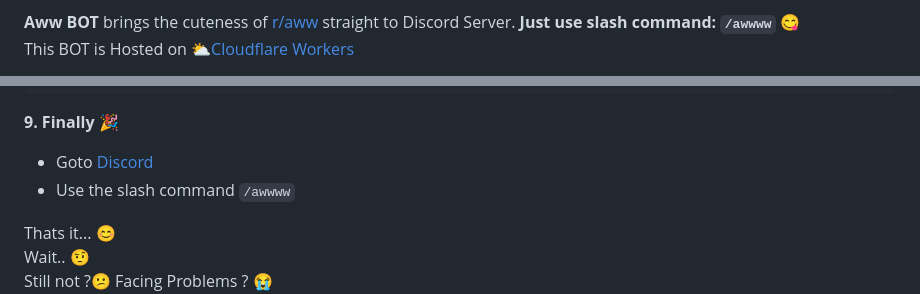
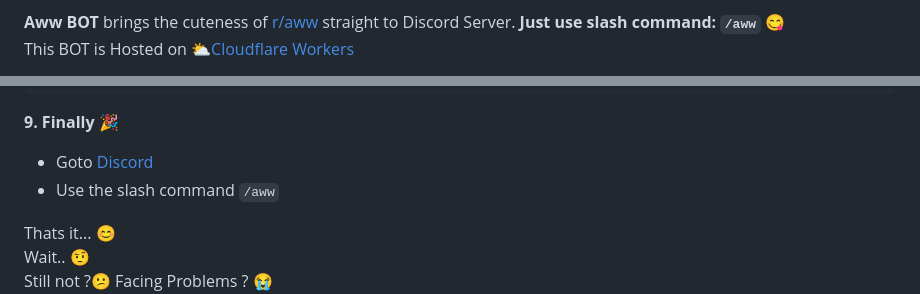
Before and after one commit to itskdhere/Aww-Discord-BOT, a Markdown page: README.md, 2 parts joined by grey strips. GitHub-like rendering.

```diff
--- a/README.md
+++ b/README.md
@@ -13,6 +14,6 @@
 </p>
 </font>
 
-**Aww BOT** brings the cuteness of [r/aww](https://www.reddit.com/r/aww/) straight to Discord Server. **Just use slash command: `/awwww` 😋** <br>
+**Aww BOT** brings the cuteness of [r/aww](https://www.reddit.com/r/aww/) straight to Discord Server. **Just use slash command: `/aww` 😋** <br>
 This BOT is Hosted on [⛅Cloudflare Workers](https://workers.cloudflare.com/)
 
@@ -105,7 +107,7 @@ https://<CF_WORKER_NAME>.<CF_WORKER_SUBDOMAIN>.workers.dev
 
 **9. Finally 🎉**
 - Goto [Discord](https://discord.com/app)
-- Use the slash command `/awwww`
+- Use the slash command `/aww`
 
 Thats it... 😊<br>
 Wait.. 🤨 <br>
```
Also changed, not shown: other parts of README.md (+16 -14 lines).
